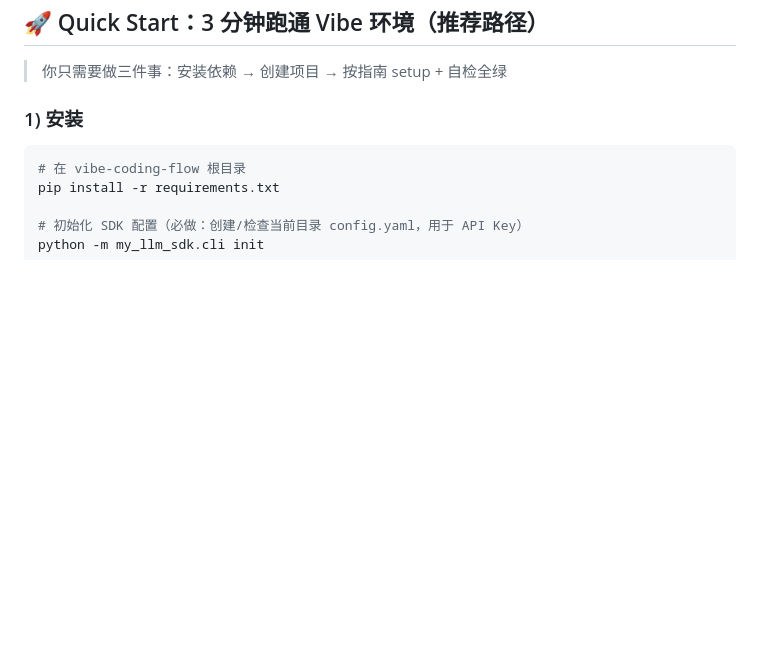
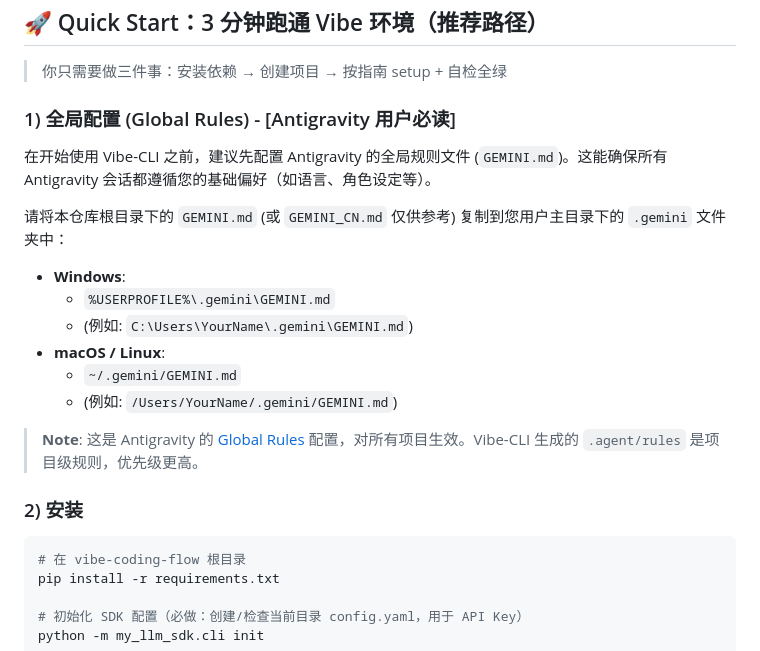
Before and after one commit to wenjie2024/vibe-coding-flow, a Markdown page: README.md, the part around the change. Drawn GitHub-style; blank space fills up the shorter version.

Commit message:
docs: add global rules setup guide

````diff
--- a/README.md
+++ b/README.md
@@ -28,7 +28,22 @@ Vibe-CLI 会为每个新项目生成四样“必需品”，让你**不再手动
 
 > 你只需要做三件事：安装依赖 → 创建项目 → 按指南 setup + 自检全绿
 
-### 1) 安装
+### 1) 全局配置 (Global Rules) - [Antigravity 用户必读]
+
+在开始使用 Vibe-CLI 之前，建议先配置 Antigravity 的全局规则文件 (`GEMINI.md`)。这能确保所有 Antigravity 会话都遵循您的基础偏好（如语言、角色设定等）。
+
+请将本仓库根目录下的 `GEMINI.md` (或 `GEMINI_CN.md` 仅供参考) 复制到您用户主目录下的 `.gemini` 文件夹中：
+
+*   **Windows**:
+    *   `%USERPROFILE%\.gemini\GEMINI.md`
+    *   (例如: `C:\Users\YourName\.gemini\GEMINI.md`)
+*   **macOS / Linux**:
+    *   `~/.gemini/GEMINI.md`
+    *   (例如: `/Users/YourName/.gemini/GEMINI.md`)
+
+> **Note**: 这是 Antigravity 的 [Global Rules](https://antigravity.google/docs/rules-workflows?utm_source=chatgpt.com) 配置，对所有项目生效。Vibe-CLI 生成的 `.agent/rules` 是项目级规则，优先级更高。
+
+### 2) 安装
 
 ```bash
 # 在 vibe-coding-flow 根目录
````
